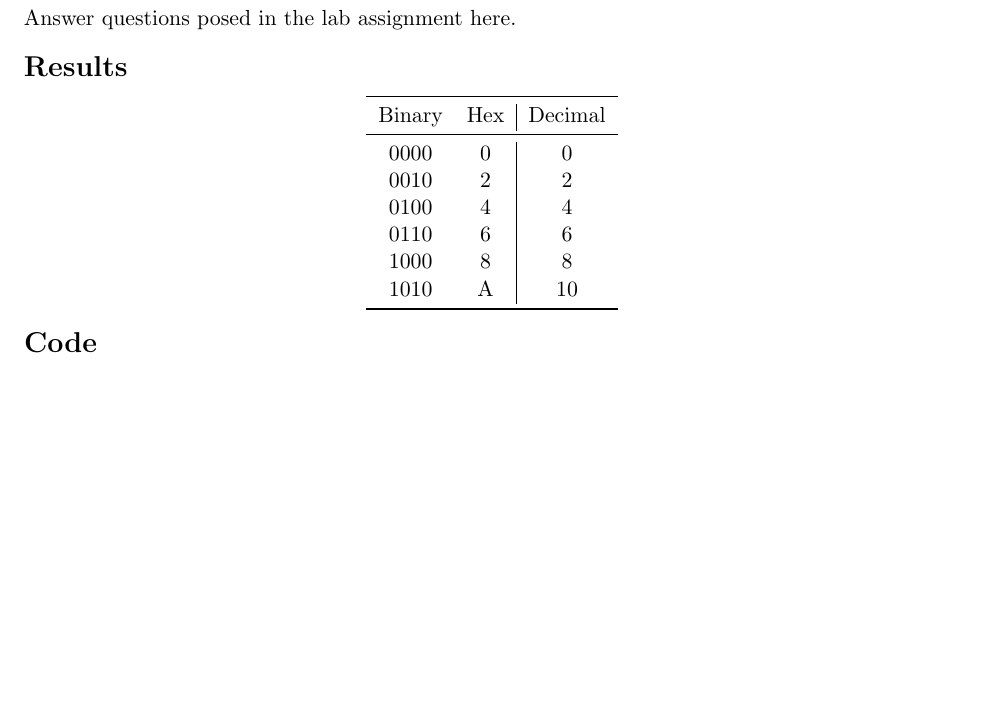
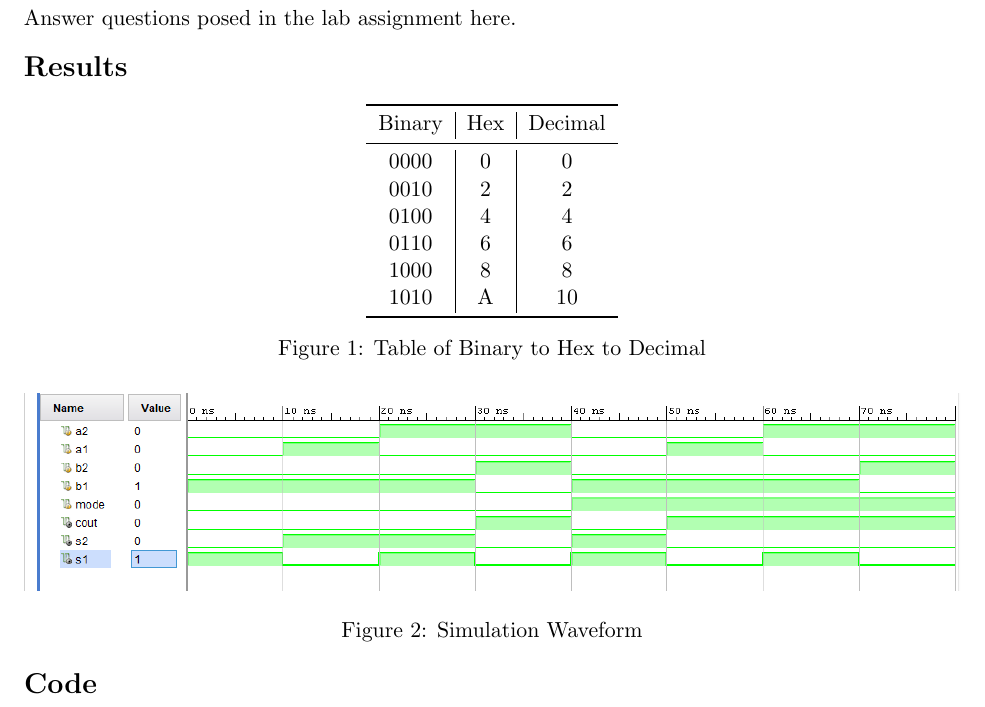
Before and after one commit to ColtanGrabau/DL2021S2_ColtanGrabau, a LaTeX document (2137 lab1 report.tex): part of the page, cut so that both start at the same text, the shorter picture padded with empty space. Compiled offline with pdfLaTeX.

Commit message:
Update 2137 lab1 report.tex

```diff
--- a/2137 lab1 report.tex
+++ b/2137 lab1 report.tex
@@ -77,9 +77,9 @@ Answer questions posed in the lab assignment here.
 
 
 \section*{Results}
-
+	\begin{figure}[ht]\centering
 		\begin{center}
-	\begin{tabular}{cc|c}
+			\begin{tabular}{c|c|c}
 				\toprule
 				Binary & Hex & Decimal \\
 				\midrule
@@ -91,8 +91,15 @@ Answer questions posed in the lab assignment here.
 				1010 & A & 10 \\
 				\bottomrule
 			\end{tabular}
+			\caption{Table of Binary to Hex to Decimal}
 		\end{center}
+	\end{figure}
 
+	\begin{figure}[ht]\centering
+		\includegraphics[width=1\textwidth,trim=18.5cm 15.5cm .5cm 4.5cm,clip]{lab1_example_screenshot}
+		\caption{Simulation Waveform}
+		\label{fig:Simulation}
+	\end{figure}
 
 \section*{Code}
 
```
Lines whose indentation alone changed are shown as unchanged.
